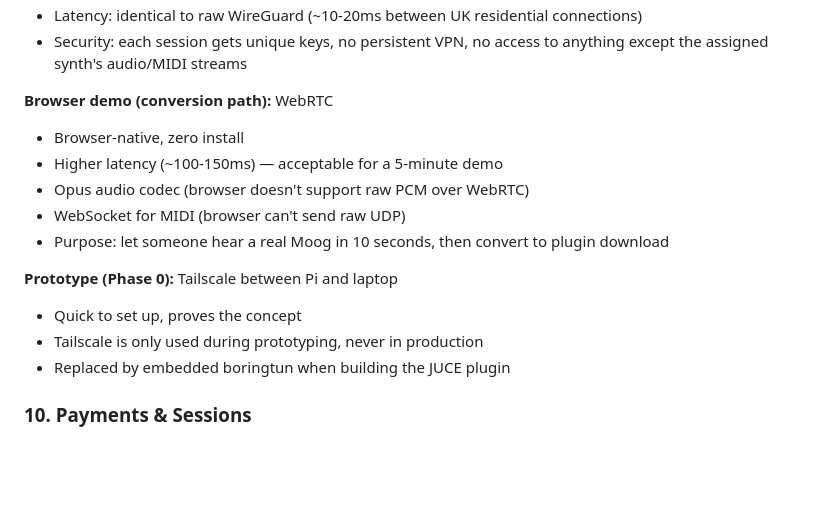
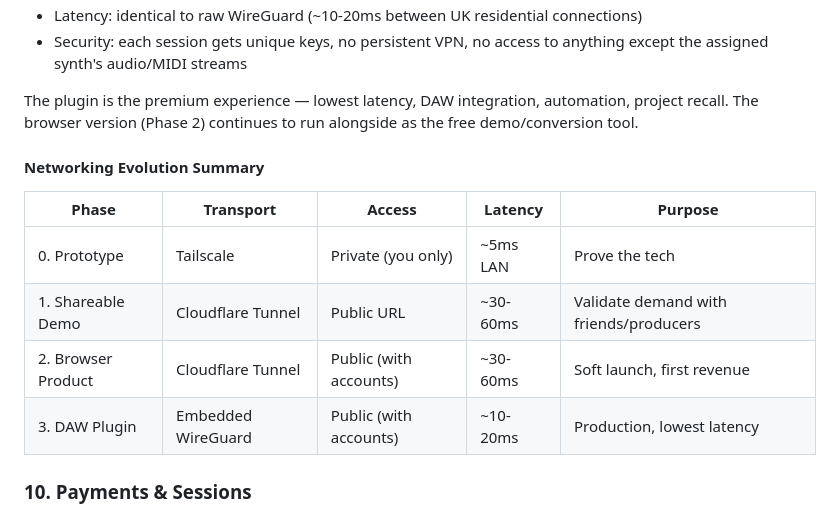
Before and after one commit to dannyblackman/anarack, a Markdown page: plan/03-software.md, the part around one of its changes. GitHub-like rendering; blank space fills up the shorter version.

```diff
--- a/plan/03-software.md
+++ b/plan/03-software.md
@@ -482,17 +531,16 @@ The browser demo uses the same synth panels but without controller support (Web
 - Latency: identical to raw WireGuard (~10-20ms between UK residential connections)
 - Security: each session gets unique keys, no persistent VPN, no access to anything except the assigned synth's audio/MIDI streams
 
-**Browser demo (conversion path):** WebRTC
-- Browser-native, zero install
-- Higher latency (~100-150ms) — acceptable for a 5-minute demo
-- Opus audio codec (browser doesn't support raw PCM over WebRTC)
-- WebSocket for MIDI (browser can't send raw UDP)
-- Purpose: let someone hear a real Moog in 10 seconds, then convert to plugin download
+The plugin is the premium experience — lowest latency, DAW integration, automation, project recall. The browser version (Phase 2) continues to run alongside as the free demo/conversion tool.
 
-**Prototype (Phase 0):** Tailscale between Pi and laptop
-- Quick to set up, proves the concept
-- Tailscale is only used during prototyping, never in production
-- Replaced by embedded boringtun when building the JUCE plugin
+#### Networking Evolution Summary
+
+| Phase | Transport | Access | Latency | Purpose |
+|---|---|---|---|---|
+| 0. Prototype | Tailscale | Private (you only) | ~5ms LAN | Prove the tech |
+| 1. Shareable Demo | Cloudflare Tunnel | Public URL | ~30-60ms | Validate demand with friends/producers |
+| 2. Browser Product | Cloudflare Tunnel | Public (with accounts) | ~30-60ms | Soft launch, first revenue |
+| 3. DAW Plugin | Embedded WireGuard | Public (with accounts) | ~10-20ms | Production, lowest latency |
 
 ### 10. Payments & Sessions
 
```
Also changed, not shown: other parts of plan/03-software.md (+51 -2 lines), plan/04-marketing.md (+20 -2 lines), plan/06-timelines.md (+23 -20 lines).
